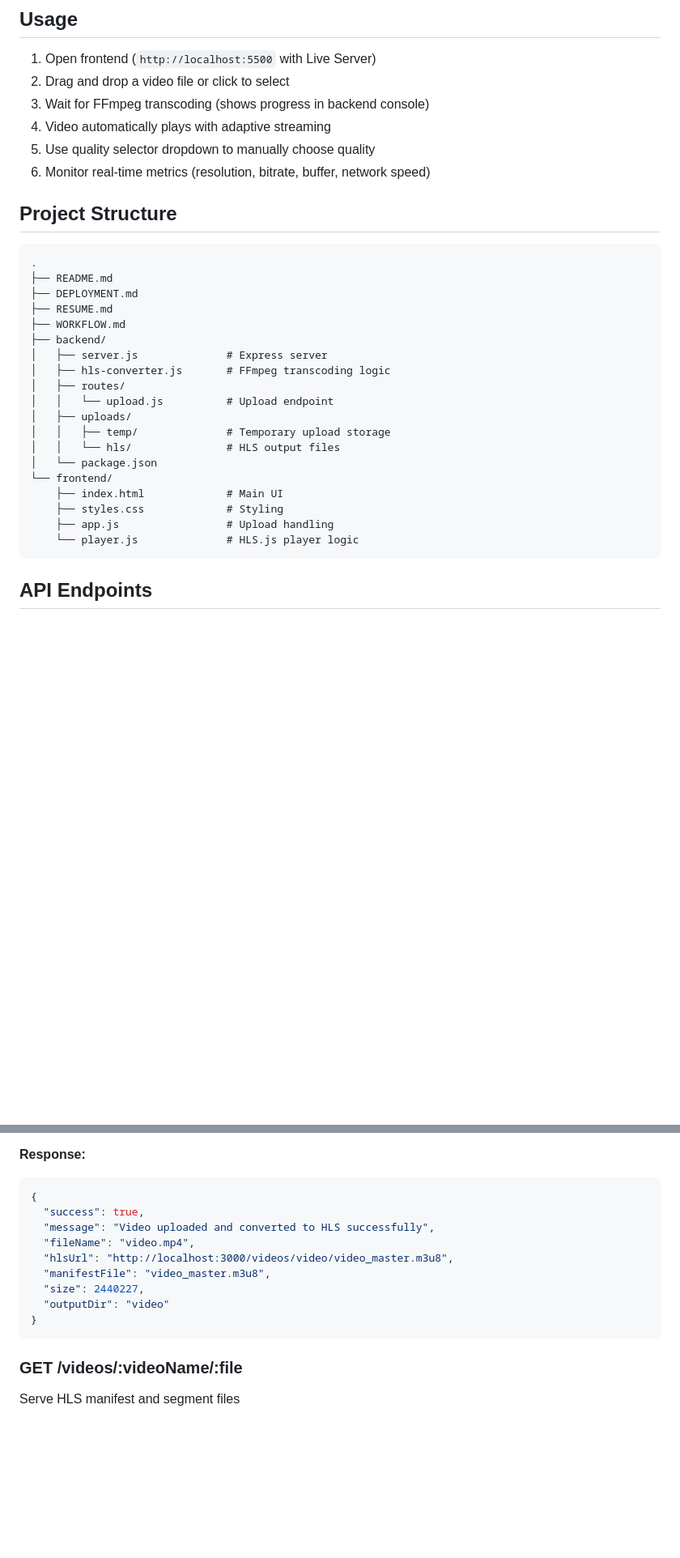
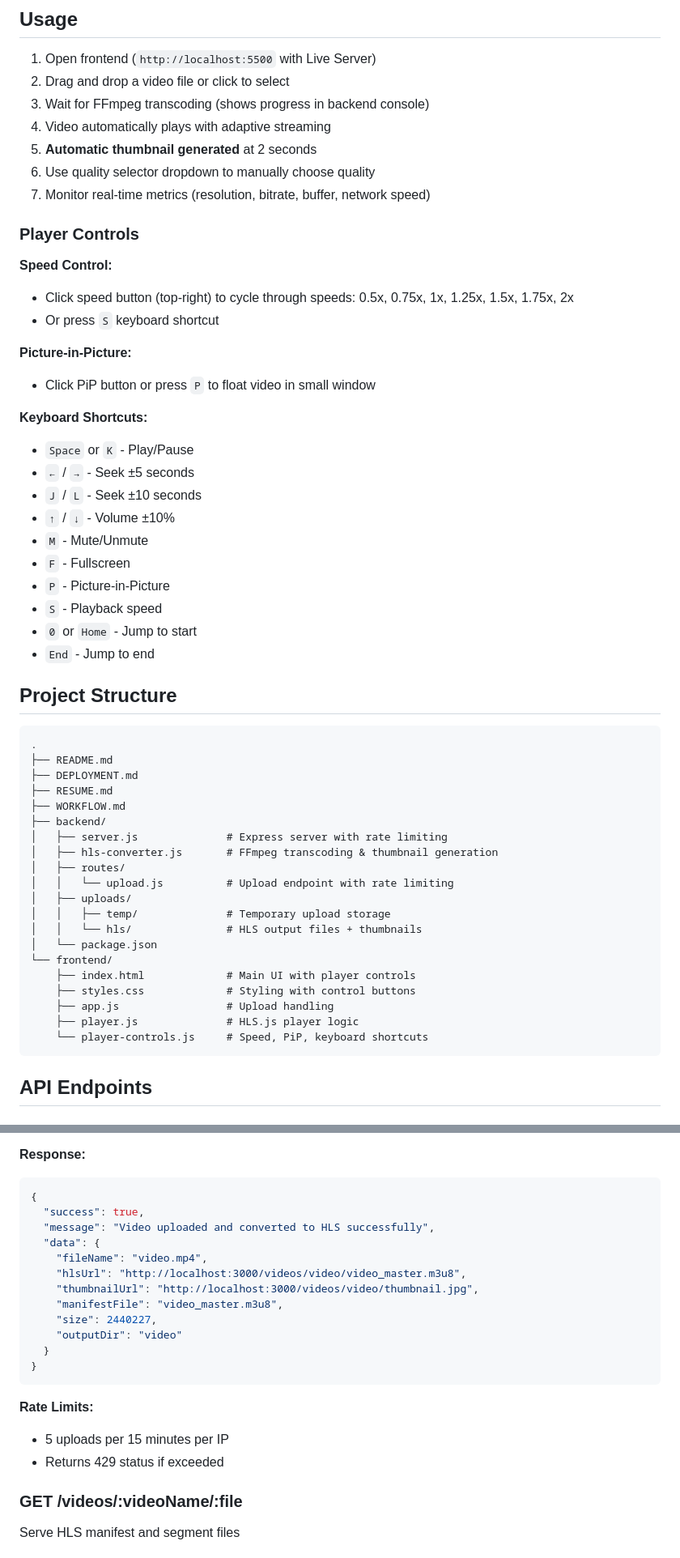
Before and after one commit to rahulkarda/adaptive-video-streaming-pipeline, a Markdown page: README.md, 2 parts joined by grey strips. Shown at 81% size. GitHub-like rendering; blank space fills up the shorter version.

````diff
--- a/README.md
+++ b/README.md
@@ -104,8 +111,30 @@ Or use Live Server extension in VS Code
 2. Drag and drop a video file or click to select
 3. Wait for FFmpeg transcoding (shows progress in backend console)
 4. Video automatically plays with adaptive streaming
-5. Use quality selector dropdown to manually choose quality
-6. Monitor real-time metrics (resolution, bitrate, buffer, network speed)
+5. **Automatic thumbnail generated** at 2 seconds
+6. Use quality selector dropdown to manually choose quality
+7. Monitor real-time metrics (resolution, bitrate, buffer, network speed)
+
+### Player Controls
+
+**Speed Control:**
+- Click speed button (top-right) to cycle through speeds: 0.5x, 0.75x, 1x, 1.25x, 1.5x, 1.75x, 2x
+- Or press `S` keyboard shortcut
+
+**Picture-in-Picture:**
+- Click PiP button or press `P` to float video in small window
+
+**Keyboard Shortcuts:**
+- `Space` or `K` - Play/Pause
+- `←` / `→` - Seek ±5 seconds
+- `J` / `L` - Seek ±10 seconds
+- `↑` / `↓` - Volume ±10%
+- `M` - Mute/Unmute
+- `F` - Fullscreen
+- `P` - Picture-in-Picture
+- `S` - Playback speed
+- `0` or `Home` - Jump to start
+- `End` - Jump to end
 
 ## Project Structure
 
@@ -116,19 +145,20 @@ Or use Live Server extension in VS Code
 ├── RESUME.md
 ├── WORKFLOW.md
 ├── backend/
-│   ├── server.js              # Express server
-│   ├── hls-converter.js       # FFmpeg transcoding logic
+│   ├── server.js              # Express server with rate limiting
+│   ├── hls-converter.js       # FFmpeg transcoding & thumbnail generation
 │   ├── routes/
-│   │   └── upload.js          # Upload endpoint
+│   │   └── upload.js          # Upload endpoint with rate limiting
 │   ├── uploads/
 │   │   ├── temp/              # Temporary upload storage
-│   │   └── hls/               # HLS output files
+│   │   └── hls/               # HLS output files + thumbnails
 │   └── package.json
 └── frontend/
-    ├── index.html             # Main UI
-    ├── styles.css             # Styling
+    ├── index.html             # Main UI with player controls
+    ├── styles.css             # Styling with control buttons
     ├── app.js                 # Upload handling
-    └── player.js              # HLS.js player logic
+    ├── player.js              # HLS.js player logic
+    └── player-controls.js     # Speed, PiP, keyboard shortcuts
 ```
 
 ## API Endpoints
@@ -146,13 +176,20 @@ Upload video for transcoding
 {
   "success": true,
   "message": "Video uploaded and converted to HLS successfully",
-  "fileName": "video.mp4",
-  "hlsUrl": "http://localhost:3000/videos/video/video_master.m3u8",
-  "manifestFile": "video_master.m3u8",
-  "size": 2440227,
-  "outputDir": "video"
+  "data": {
+    "fileName": "video.mp4",
+    "hlsUrl": "http://localhost:3000/videos/video/video_master.m3u8",
+    "thumbnailUrl": "http://localhost:3000/videos/video/thumbnail.jpg",
+    "manifestFile": "video_master.m3u8",
+    "size": 2440227,
+    "outputDir": "video"
+  }
 }
 ```
+
+**Rate Limits:**
+- 5 uploads per 15 minutes per IP
+- Returns 429 status if exceeded
 
 ### GET /videos/:videoName/:file
 Serve HLS manifest and segment files
````
Also changed, not shown: other parts of README.md (+8 -1 lines), FEATURES.md (added, +233 -0 lines).
